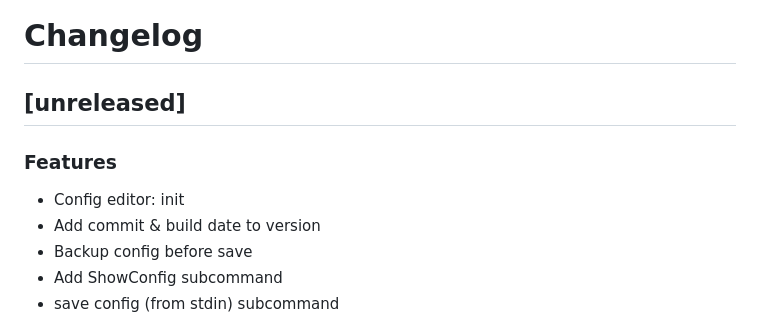
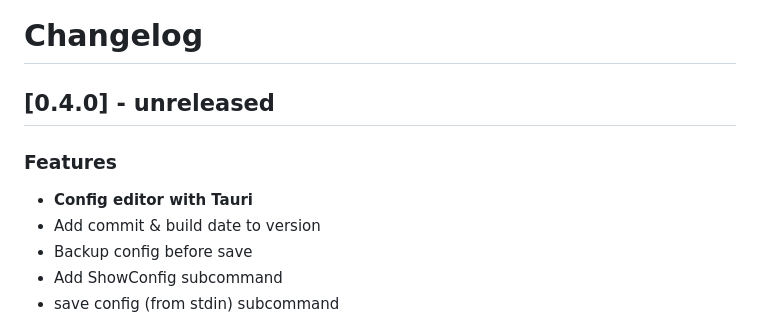
Before and after one commit to jersou/mouse-actions, a Markdown page: CHANGELOG.md, the part around the change. Rendered like a GitHub page.

```diff
--- a/CHANGELOG.md
+++ b/CHANGELOG.md
@@ -1,10 +1,10 @@
 # Changelog
 
-## [unreleased]
+## [0.4.0] - unreleased
 
 ### Features
 
-- Config editor: init
+- **Config editor with Tauri**
 - Add commit & build date to version
 - Backup config before save
 - Add ShowConfig subcommand
```
Also changed, not shown: README.md (+8 -13 lines), config-editor/mace.png, 4 other files.
